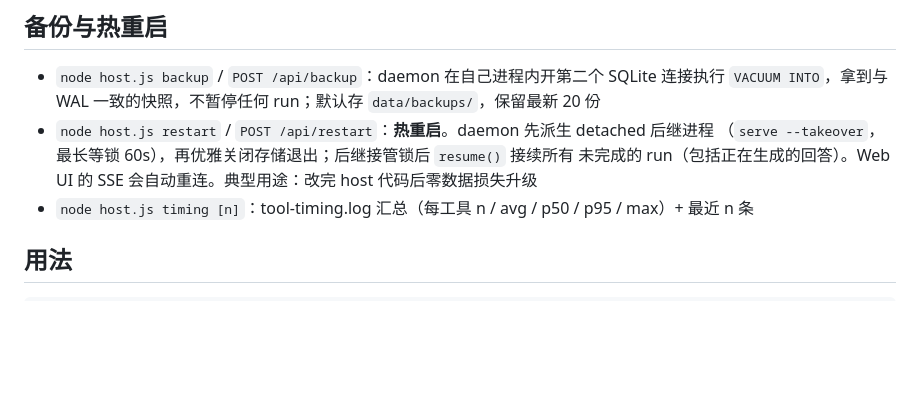
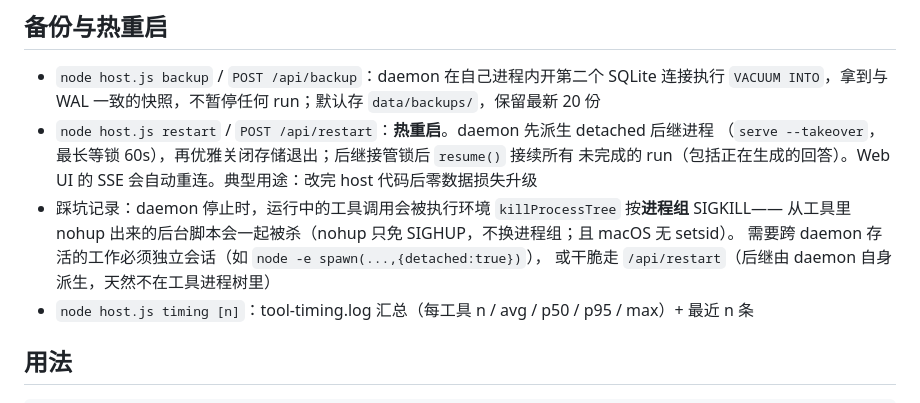
Before and after one commit to llnull/pi-durable-host, a Markdown page: README.md, the part around the change. Rendered like a GitHub page; blank space fills up the shorter version.

Commit message:
README：daemon 停止时工具进程组被 SIGKILL 的踩坑记录（nohup 不够，需独立会话）

```diff
--- a/README.md
+++ b/README.md
@@ -87,6 +87,10 @@ guard 拦截危险 bash 命令时，命令进入 `data/approvals-pending.json`
 - `node host.js restart` / `POST /api/restart`：**热重启**。daemon 先派生 detached 后继进程
   （`serve --takeover`，最长等锁 60s），再优雅关闭存储退出；后继接管锁后 `resume()` 接续所有
   未完成的 run（包括正在生成的回答）。Web UI 的 SSE 会自动重连。典型用途：改完 host 代码后零数据损失升级
+- 踩坑记录：daemon 停止时，运行中的工具调用会被执行环境 `killProcessTree` 按**进程组** SIGKILL——
+  从工具里 nohup 出来的后台脚本会一起被杀（nohup 只免 SIGHUP，不换进程组；且 macOS 无 setsid）。
+  需要跨 daemon 存活的工作必须独立会话（如 `node -e spawn(...,{detached:true})`），
+  或干脆走 `/api/restart`（后继由 daemon 自身派生，天然不在工具进程树里）
 - `node host.js timing [n]`：tool-timing.log 汇总（每工具 n / avg / p50 / p95 / max）+ 最近 n 条
 
 ## 用法
```
